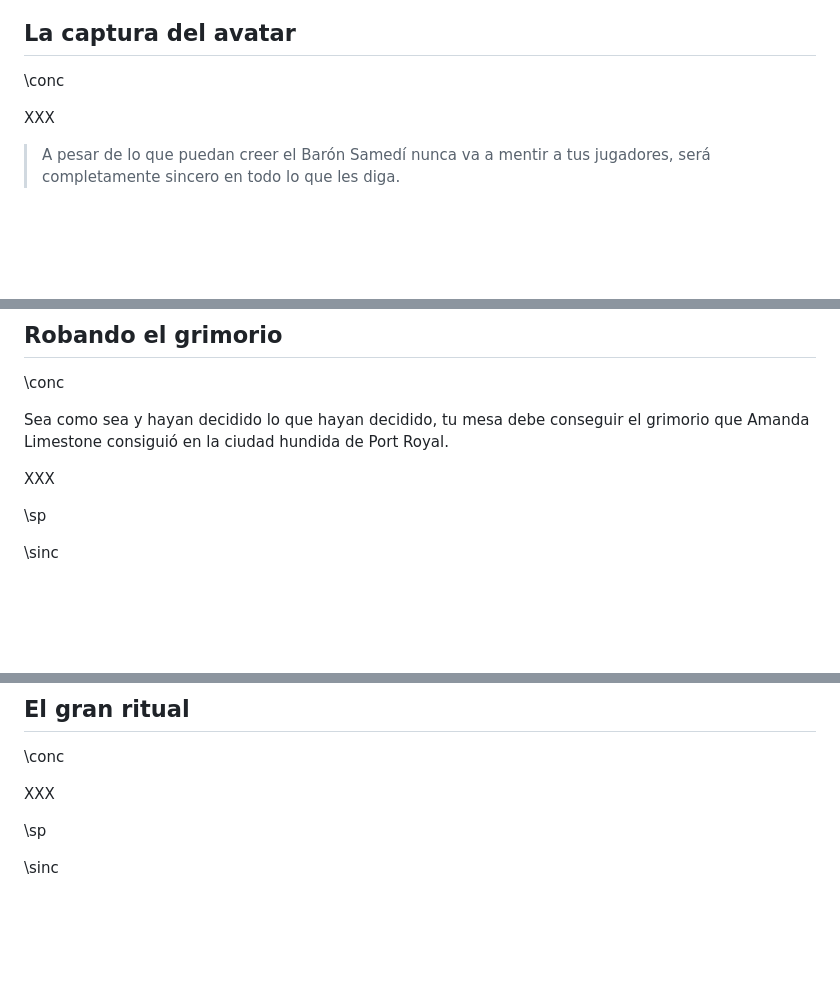
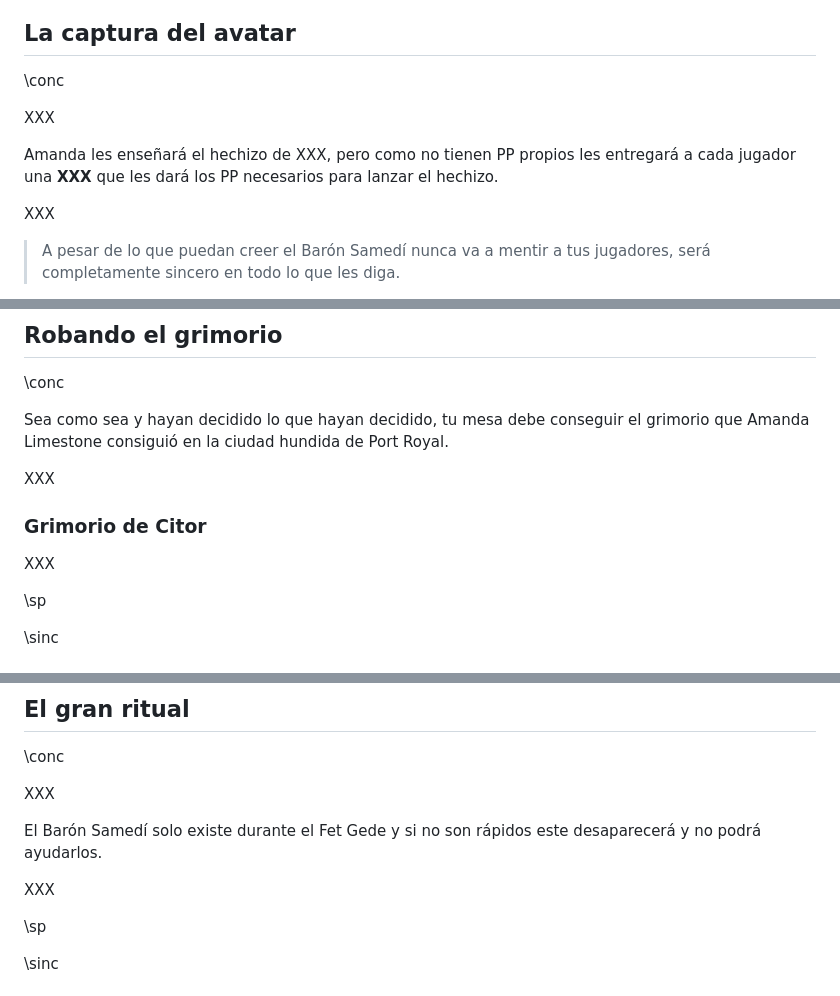
Before and after one commit to gwannon/ArrrCthulhu, a Markdown page: 12Cometa.md, 3 parts joined by grey strips. Rendered like a GitHub page; blank space fills up the shorter version.

```diff
--- a/12Cometa.md
+++ b/12Cometa.md
@@ -61,6 +91,10 @@ XXX
 ## La captura del avatar
 
 \conc
+
+XXX
+
+Amanda les enseñará el hechizo de XXX, pero como no tienen PP propios les entregará a cada jugador una **XXX** que les dará los PP necesarios para lanzar el hechizo.
 
 XXX
 
@@ -119,6 +153,10 @@ Sea como sea y hayan decidido lo que hayan decidido, tu mesa debe conseguir el g
 
 XXX
 
+### Grimorio de Citor
+
+XXX
+
 \sp
 
 \sinc
@@ -156,6 +194,10 @@ XXX
 
 XXX
 
+El Barón Samedí solo existe durante el Fet Gede y si no son rápidos este desaparecerá y no podrá ayudarlos.
+
+XXX
+
 \sp
 
 \sinc
```
Also changed, not shown: other parts of 12Cometa.md (+33 -3 lines), 15NuevosRelatos.md (+19 -1 lines), images/metasAventuras.jpg (added), 2 other files.
